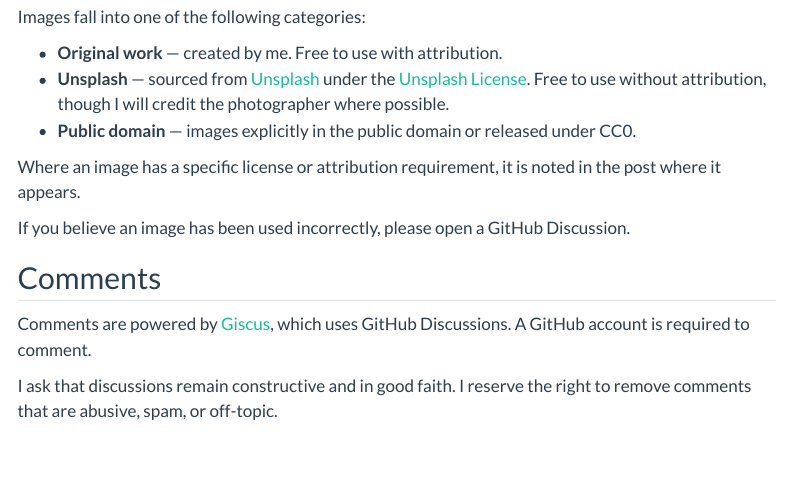
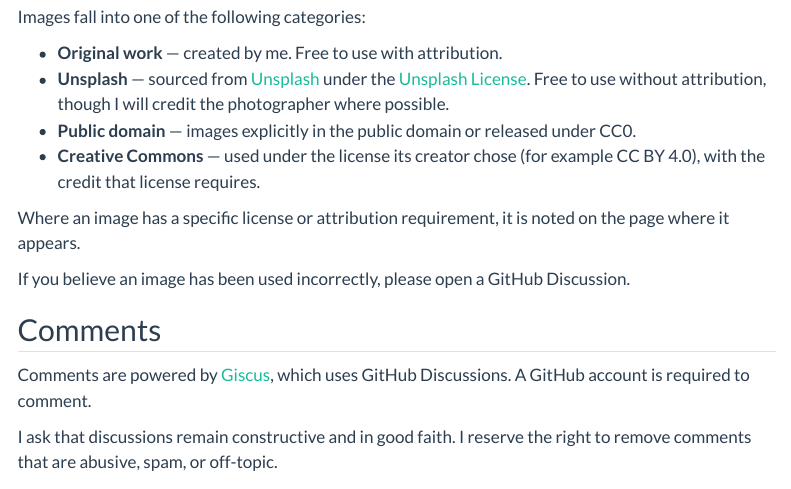
Before and after one commit to Lux-Ferrata/lux-ferrata.github.io, a Quarto document (content-policies.qmd): the page in a window 1100 px wide, from 280 px down. Rendered offline with R 4.5, knitr and Pandoc in place of Quarto, with nearby package versions; menus at the side of the page are left out.

Commit message:
Content policies: add Creative Commons image category
Co-Authored-By: Claude Opus 5.5 <noreply@anthropic.com>

```diff
--- a/content-policies.qmd
+++ b/content-policies.qmd
@@ -14,8 +14,9 @@ Images fall into one of the following categories:
 - **Original work** — created by me. Free to use with attribution.
 - **Unsplash** — sourced from [Unsplash](https://unsplash.com) under the [Unsplash License](https://unsplash.com/license). Free to use without attribution, though I will credit the photographer where possible.
 - **Public domain** — images explicitly in the public domain or released under CC0.
+- **Creative Commons** — used under the license its creator chose (for example CC BY 4.0), with the credit that license requires.
 
-Where an image has a specific license or attribution requirement, it is noted in the post where it appears.
+Where an image has a specific license or attribution requirement, it is noted on the page where it appears.
 
 If you believe an image has been used incorrectly, please open a GitHub Discussion.
 
```
